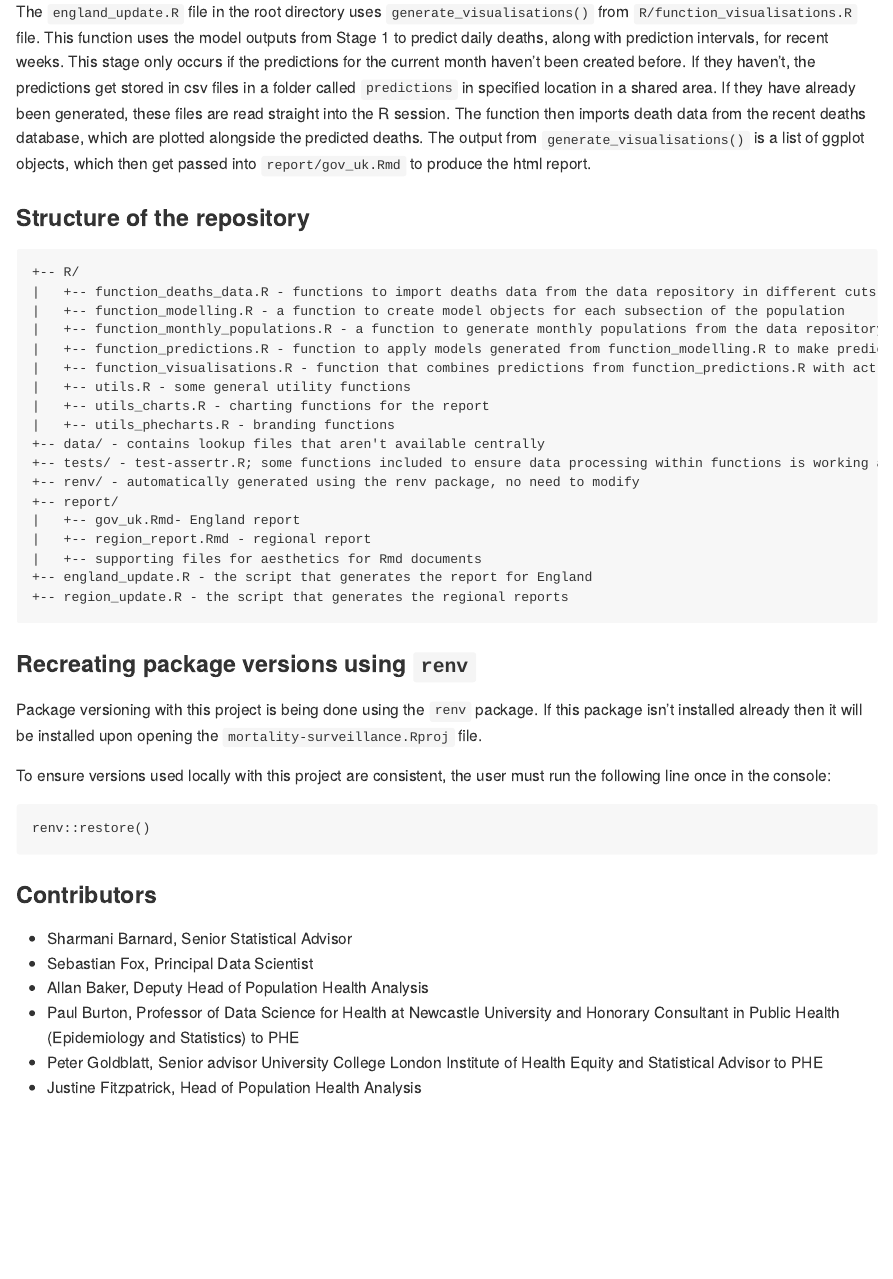
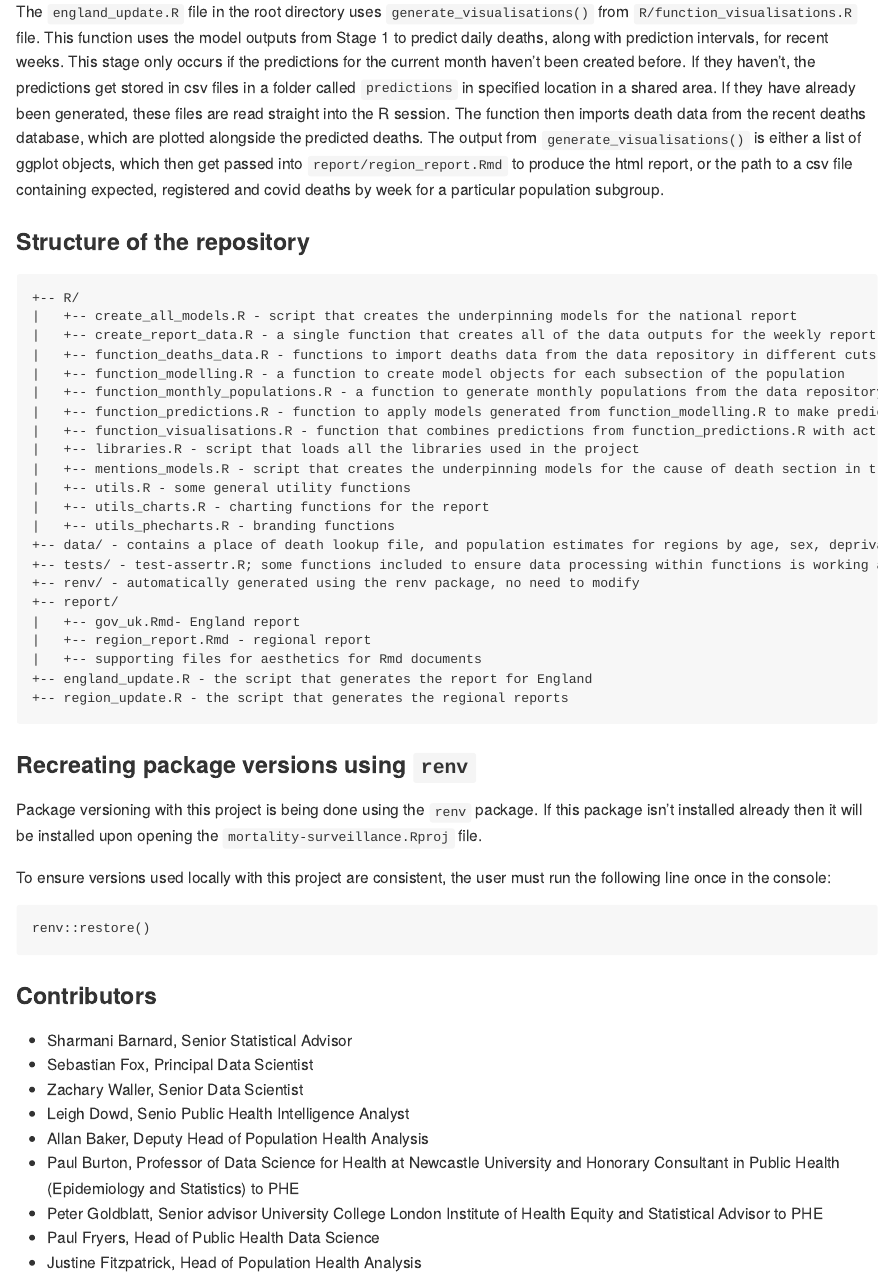
Before and after one commit to ukhsa-collaboration/excess-deaths, an R Markdown document (README.Rmd): the page in a window 1100 px wide, from 860 px down. The pictures show the output file README.md that the author committed with the source, drawn offline in the style of GitHub.

Commit message:
README updated for accuracy

````diff
--- a/README.Rmd
+++ b/README.Rmd
@@ -42,22 +42,26 @@ This script uses `get_denominators()` from the `R/function_deaths_data.R` file,
 
 **Stage 2: england_update.R or region_update.R**
 
-The `england_update.R` file in the root directory uses `generate_visualisations()` from `R/function_visualisations.R` file. This function uses the model outputs from Stage 1 to predict daily deaths, along with prediction intervals, for recent weeks. This stage only occurs if the predictions for the current month haven't been created before. If they haven't, the predictions get stored in csv files in a folder called `predictions` in specified location in a shared area. If they have already been generated, these files are read straight into the R session. The function then imports death data from the recent deaths database, which are plotted alongside the predicted deaths. The output from `generate_visualisations()` is a list of ggplot objects, which then get passed into `report/gov_uk.Rmd` to produce the html report.
+The `england_update.R` file in the root directory uses `generate_visualisations()` from `R/function_visualisations.R` file. This function uses the model outputs from Stage 1 to predict daily deaths, along with prediction intervals, for recent weeks. This stage only occurs if the predictions for the current month haven't been created before. If they haven't, the predictions get stored in csv files in a folder called `predictions` in specified location in a shared area. If they have already been generated, these files are read straight into the R session. The function then imports death data from the recent deaths database, which are plotted alongside the predicted deaths. The output from `generate_visualisations()` is either a list of ggplot objects, which then get passed into `report/region_report.Rmd` to produce the html report, or the path to a csv file containing expected, registered and covid deaths by week for a particular population subgroup.
 
 ### Structure of the repository
 
 
 ```
 +-- R/
+|   +-- create_all_models.R - script that creates the underpinning models for the national report
+|   +-- create_report_data.R - a single function that creates all of the data outputs for the weekly report
 |   +-- function_deaths_data.R - functions to import deaths data from the data repository in different cuts
 |   +-- function_modelling.R - a function to create model objects for each subsection of the population
 |   +-- function_monthly_populations.R - a function to generate monthly populations from the data repository
 |   +-- function_predictions.R - function to apply models generated from function_modelling.R to make predictions for recent dates
 |   +-- function_visualisations.R - function that combines predictions from function_predictions.R with actual deaths data from the daily deaths database, to produce the visualisations for reporting
+|   +-- libraries.R - script that loads all the libraries used in the project
+|   +-- mentions_models.R - script that creates the underpinning models for the cause of death section in the national report
 |   +-- utils.R - some general utility functions
 |   +-- utils_charts.R - charting functions for the report
 |   +-- utils_phecharts.R - branding functions
-+-- data/ - contains lookup files that aren't available centrally
++-- data/ - contains a place of death lookup file, and population estimates for regions by age, sex, deprivation and ethnicity
 +-- tests/ - test-assertr.R; some functions included to ensure data processing within functions is working as expected
 +-- renv/ - automatically generated using the renv package, no need to modify
 +-- report/
@@ -82,7 +86,10 @@ renv::restore()
 
 * Sharmani Barnard, Senior Statistical Advisor
 * Sebastian Fox, Principal Data Scientist
+* Zachary Waller, Senior Data Scientist
+* Leigh Dowd, Senio Public Health Intelligence Analyst
 * Allan Baker, Deputy Head of Population Health Analysis
 * Paul Burton, Professor of Data Science for Health at Newcastle University and Honorary Consultant in Public Health (Epidemiology and Statistics) to PHE
 * Peter Goldblatt, Senior advisor University College London Institute of Health Equity and Statistical Advisor to PHE
+* Paul Fryers, Head of Public Health Data Science
 * Justine Fitzpatrick, Head of Population Health Analysis
````
Also changed, not shown: README.md, README.Rmd (4 more changed lines), 1 other file.
